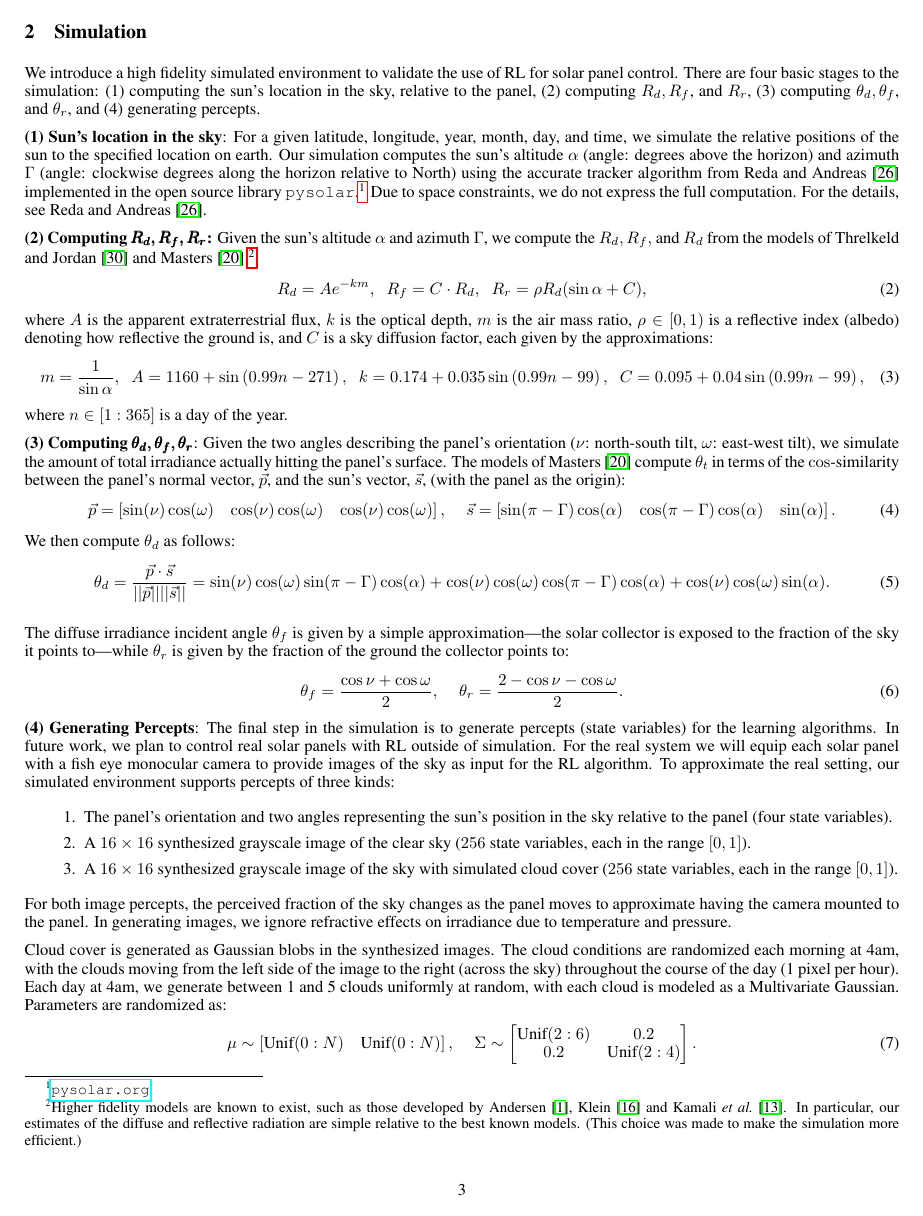
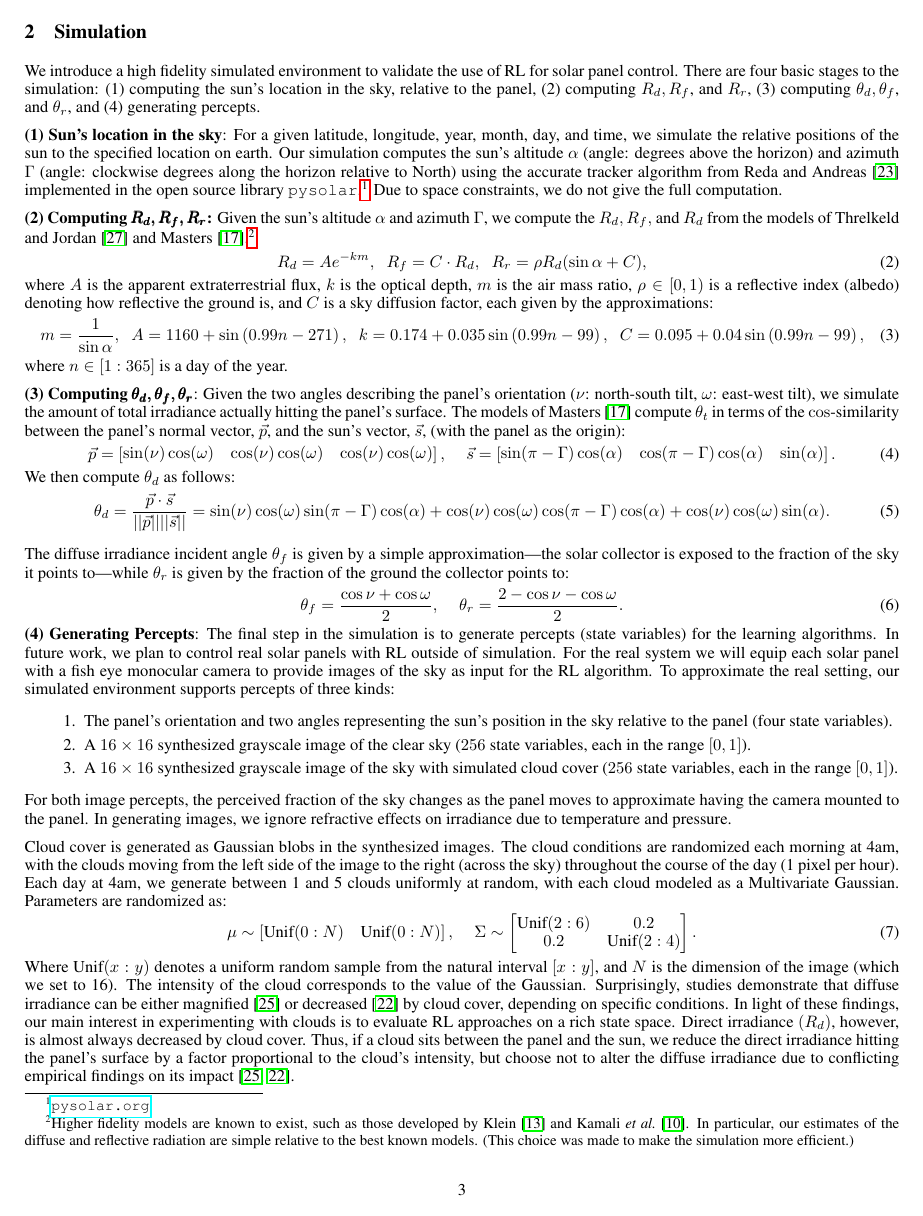
Before and after one commit to david-abel/solar_panels_rl, a LaTeX paper (rldm_paper/solarl.tex): page 3 of 5. Compiled offline with pdfLaTeX.

Commit message:
5 references over

```diff
--- a/rldm_paper/solarl.tex
+++ b/rldm_paper/solarl.tex
@@ -137,7 +137,7 @@ We introduce a high fidelity simulated environment to validate the use of RL for
 
 % (Step 1) Sun location in the sky.
 %\subsection{Sun's location in the sky}
-{\bf (1) Sun's location in the sky}: For a given latitude, longitude, year, month, day, and time, we simulate the relative positions of the sun to the specified location on earth. Our simulation computes the sun's altitude $\alpha$ (angle: degrees above the horizon) and azimuth $\Gamma$ (angle: clockwise degrees along the horizon relative to North) using the accurate tracker algorithm from~\citet{reda2004solar} implemented in the open source library \texttt{pysolar}.\footnote{\url{pysolar.org}} Due to space constraints, we do not express the full computation. For the details, see~\citet{reda2004solar}.%. Note, however, that a quicker approximation (also available in \texttt{pysolar}) is given by:
+{\bf (1) Sun's location in the sky}: For a given latitude, longitude, year, month, day, and time, we simulate the relative positions of the sun to the specified location on earth. Our simulation computes the sun's altitude $\alpha$ (angle: degrees above the horizon) and azimuth $\Gamma$ (angle: clockwise degrees along the horizon relative to North) using the accurate tracker algorithm from~\citet{reda2004solar} implemented in the open source library \texttt{pysolar}.\footnote{\url{pysolar.org}} Due to space constraints, we do not give the full computation. %For the details, see~\citet{reda2004solar}.%. Note, however, that a quicker approximation (also available in \texttt{pysolar}) is given by:
 % --- Math about \alpha and \Gamma ---
 %\begin{align}
 %\alpha = \arcsin(\cos L \cos \delta \cos H + \sin L \sin \delta), \hspace{4mm} \Gamma = \arcsin\left(\frac{\cos \delta \sin H}{\cos \alpha}\right).
@@ -146,7 +146,7 @@ We introduce a high fidelity simulated environment to validate the use of RL for
 
 % (Step 2) Irradiance.
 %\subsection{Computing $\pmb{R_d, R_f, R_r}$}
-{\bf (2) Computing $\pmb{R_d, R_f, R_r}$:} Given the sun's altitude $\alpha$ and azimuth $\Gamma$, we compute the $R_d, R_f,$ and $R_d$ from the models of~\citet{threlkeld1957direct} and~\citet{masters2013renewable}.\footnote{Higher fidelity models are known to exist, such as those developed by~\citet{andersen1980comments,klein1977calculation} and~\citet{kamali2006estimating}. In particular, our estimates of the diffuse and reflective radiation are simple relative to the best known models. (This choice was made to make the simulation more efficient.)}
+{\bf (2) Computing $\pmb{R_d, R_f, R_r}$:} Given the sun's altitude $\alpha$ and azimuth $\Gamma$, we compute the $R_d, R_f,$ and $R_d$ from the models of~\citet{threlkeld1957direct} and~\citet{masters2013renewable}.\footnote{Higher fidelity models are known to exist, such as those developed by~\citet{klein1977calculation} and~\citet{kamali2006estimating}. In particular, our estimates of the diffuse and reflective radiation are simple relative to the best known models. (This choice was made to make the simulation more efficient.)}
 % --- Math about R_d, R_f, R_r ---
 \begin{align}
 R_d = A e^{-km}, \hspace{2mm} R_f = C \cdot R_d, \hspace{2mm} R_r = \rho R_d (\sin \alpha + C),
@@ -198,7 +198,7 @@ For both image percepts, the perceived fraction of the sky changes as the panel
 \end{center}
 \end{figure}
 
-Cloud cover is generated as Gaussian blobs in the synthesized images. The cloud conditions are randomized each morning at 4am, with the clouds moving from the left side of the image to the right (across the sky) throughout the course of the day (1 pixel per hour). Each day at 4am, we generate between 1 and 5 clouds uniformly at random, with each cloud is modeled as a Multivariate Gaussian. Parameters are randomized as:
+Cloud cover is generated as Gaussian blobs in the synthesized images. The cloud conditions are randomized each morning at 4am, with the clouds moving from the left side of the image to the right (across the sky) throughout the course of the day (1 pixel per hour). Each day at 4am, we generate between 1 and 5 clouds uniformly at random, with each cloud modeled as a Multivariate Gaussian. Parameters are randomized as:
 \begin{align}
 \mu \sim \begin{bmatrix}
 \text{Unif}(0:N)&  \text{Unif}(0:N) \\
@@ -208,7 +208,7 @@ Cloud cover is generated as Gaussian blobs in the synthesized images. The cloud
 0.2&\text{Unif}(2:4) \\
 \end{bmatrix}.
 \end{align}
-Where $\text{Unif}(x:y)$ denotes a uniform random sample from the natural interval $[x:y]$, and $N$ is the dimension of the image (which we set to 16). The intensity of the cloud corresponds to the value of the Gaussian. Surprisingly, studies demonstrate that diffuse irradiance can be either magnified~\cite{robinson1966solar} or decreased~\cite{pfister2003cloud} by cloud cover, depending on specific conditions. In light of these findings, our main interest in experimenting with clouds is to evaluate RL approaches on a rich state space. Direct irradiance $(R_d)$, however, is almost always decreased by cloud cover. Thus, if a cloud sits between the panel and the sun, we reduce the direct irradiance hitting the panel's surface by a factor proportional to the cloud's intensity, but choose not to alter the diffuse irradiance, since there are conflicting empirical findings on its impact~\cite{robinson1966solar,pfister2003cloud}. %In most experiments involving cloud cover, the clouds reduce the direct irradiance by anywhere from $0\%$ to $40\%$ at various points throughout the day.
+Where $\text{Unif}(x:y)$ denotes a uniform random sample from the natural interval $[x:y]$, and $N$ is the dimension of the image (which we set to 16). The intensity of the cloud corresponds to the value of the Gaussian. Surprisingly, studies demonstrate that diffuse irradiance can be either magnified~\cite{robinson1966solar} or decreased~\cite{pfister2003cloud} by cloud cover, depending on specific conditions. In light of these findings, our main interest in experimenting with clouds is to evaluate RL approaches on a rich state space. Direct irradiance $(R_d)$, however, is almost always decreased by cloud cover. Thus, if a cloud sits between the panel and the sun, we reduce the direct irradiance hitting the panel's surface by a factor proportional to the cloud's intensity, but choose not to alter the diffuse irradiance due to conflicting empirical findings on its impact~\cite{robinson1966solar,pfister2003cloud}. %In most experiments involving cloud cover, the clouds reduce the direct irradiance by anywhere from $0\%$ to $40\%$ at various points throughout the day.
 
 
 
```
Also changed, not shown: rldm_paper/solarl.tex (8 more changed lines).
